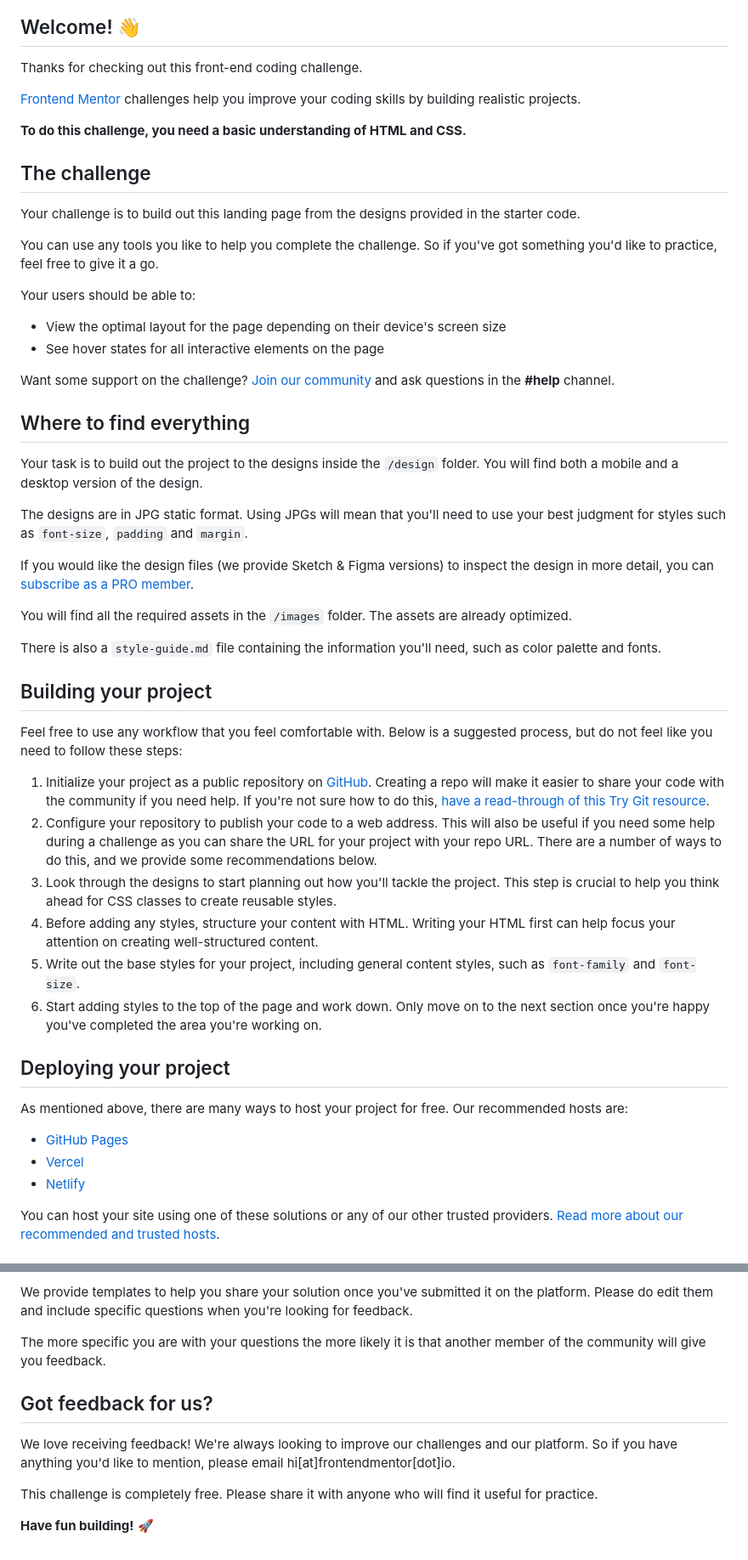
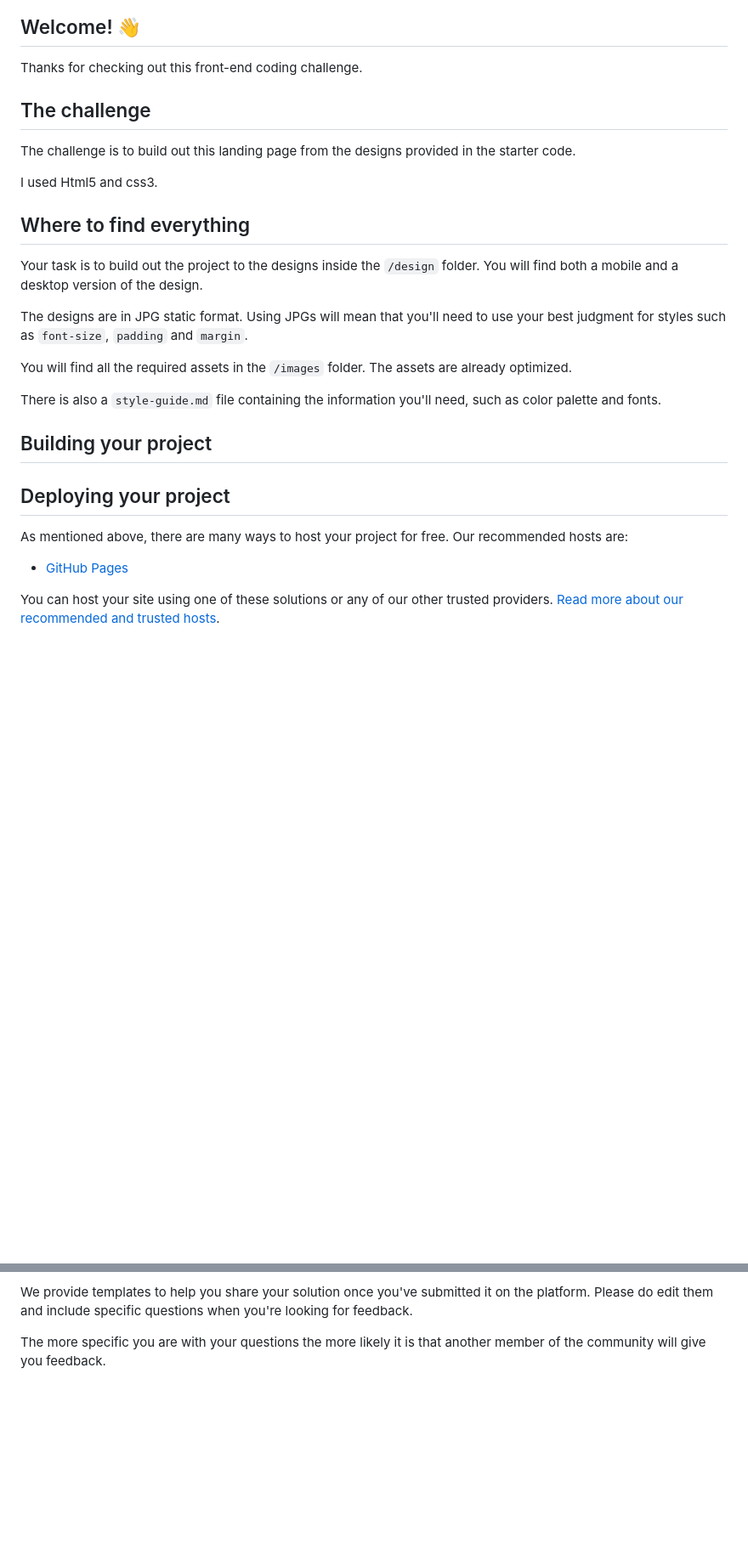
Before and after one commit to KamelMansourDev/Huddle-landing-page, a Markdown page: README.md, 2 parts joined by grey strips. Shown at 85% size. GitHub-like rendering; blank space fills up the shorter version.

```diff
--- a/README.md
+++ b/README.md
@@ -6,22 +6,13 @@
 
 Thanks for checking out this front-end coding challenge.
 
-[Frontend Mentor](https://www.frontendmentor.io) challenges help you improve your coding skills by building realistic projects.
-
-**To do this challenge, you need a basic understanding of HTML and CSS.**
 
 ## The challenge
 
-Your challenge is to build out this landing page from the designs provided in the starter code.
+The challenge is to build out this landing page from the designs provided in the starter code.
 
-You can use any tools you like to help you complete the challenge. So if you've got something you'd like to practice, feel free to give it a go.
+I used Html5 and css3.
 
-Your users should be able to:
-
-- View the optimal layout for the page depending on their device's screen size
-- See hover states for all interactive elements on the page
-
-Want some support on the challenge? [Join our community](https://www.frontendmentor.io/community) and ask questions in the **#help** channel.
 
 ## Where to find everything
 
@@ -29,30 +20,18 @@ Your task is to build out the project to the designs inside the `/design` folder
 
 The designs are in JPG static format. Using JPGs will mean that you'll need to use your best judgment for styles such as `font-size`, `padding` and `margin`.
 
-If you would like the design files (we provide Sketch & Figma versions) to inspect the design in more detail, you can [subscribe as a PRO member](https://www.frontendmentor.io/pro).
-
 You will find all the required assets in the `/images` folder. The assets are already optimized.
 
 There is also a `style-guide.md` file containing the information you'll need, such as color palette and fonts.
 
 ## Building your project
 
-Feel free to use any workflow that you feel comfortable with. Below is a suggested process, but do not feel like you need to follow these steps:
-
-1. Initialize your project as a public repository on [GitHub](https://github.com/). Creating a repo will make it easier to share your code with the community if you need help. If you're not sure how to do this, [have a read-through of this Try Git resource](https://try.github.io/).
-2. Configure your repository to publish your code to a web address. This will also be useful if you need some help during a challenge as you can share the URL for your project with your repo URL. There are a number of ways to do this, and we provide some recommendations below.
-3. Look through the designs to start planning out how you'll tackle the project. This step is crucial to help you think ahead for CSS classes to create reusable styles.
-4. Before adding any styles, structure your content with HTML. Writing your HTML first can help focus your attention on creating well-structured content.
-5. Write out the base styles for your project, including general content styles, such as `font-family` and `font-size`.
-6. Start adding styles to the top of the page and work down. Only move on to the next section once you're happy you've completed the area you're working on.
 
 ## Deploying your project
 
 As mentioned above, there are many ways to host your project for free. Our recommended hosts are:
 
 - [GitHub Pages](https://pages.github.com/)
-- [Vercel](https://vercel.com/)
-- [Netlify](https://www.netlify.com/)
 
 You can host your site using one of these solutions or any of our other trusted providers. [Read more about our recommended and trusted hosts](https://medium.com/frontend-mentor/frontend-mentor-trusted-hosting-providers-bf000dfebe).
 
@@ -82,11 +55,3 @@ There are multiple places you can share your solution:
 We provide templates to help you share your solution once you've submitted it on the platform. Please do edit them and include specific questions when you're looking for feedback.
 
 The more specific you are with your questions the more likely it is that another member of the community will give you feedback.
-
-## Got feedback for us?
-
-We love receiving feedback! We're always looking to improve our challenges and our platform. So if you have anything you'd like to mention, please email hi[at]frontendmentor[dot]io.
-
-This challenge is completely free. Please share it with anyone who will find it useful for practice.
-
-**Have fun building!** 🚀
```
Also changed, not shown: other parts of README.md (+0 -6 lines).
